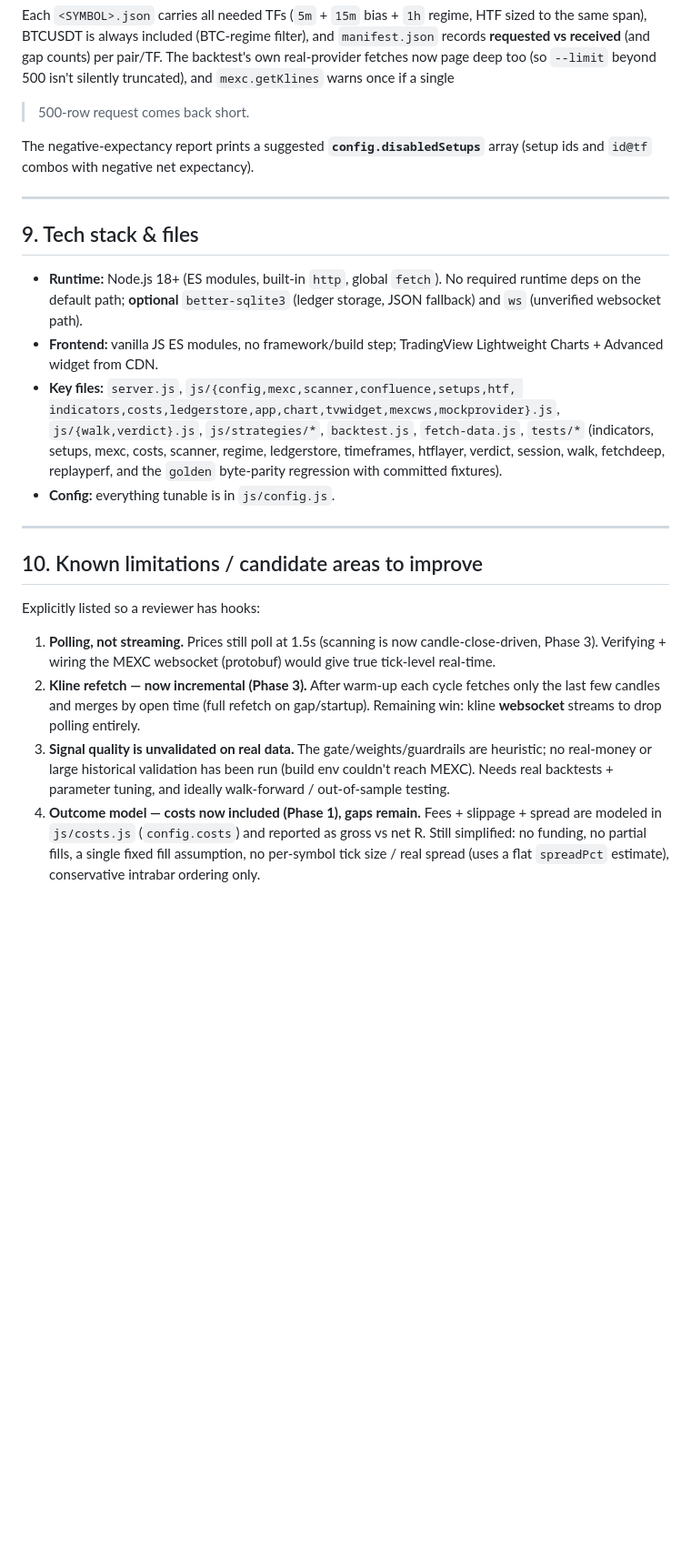
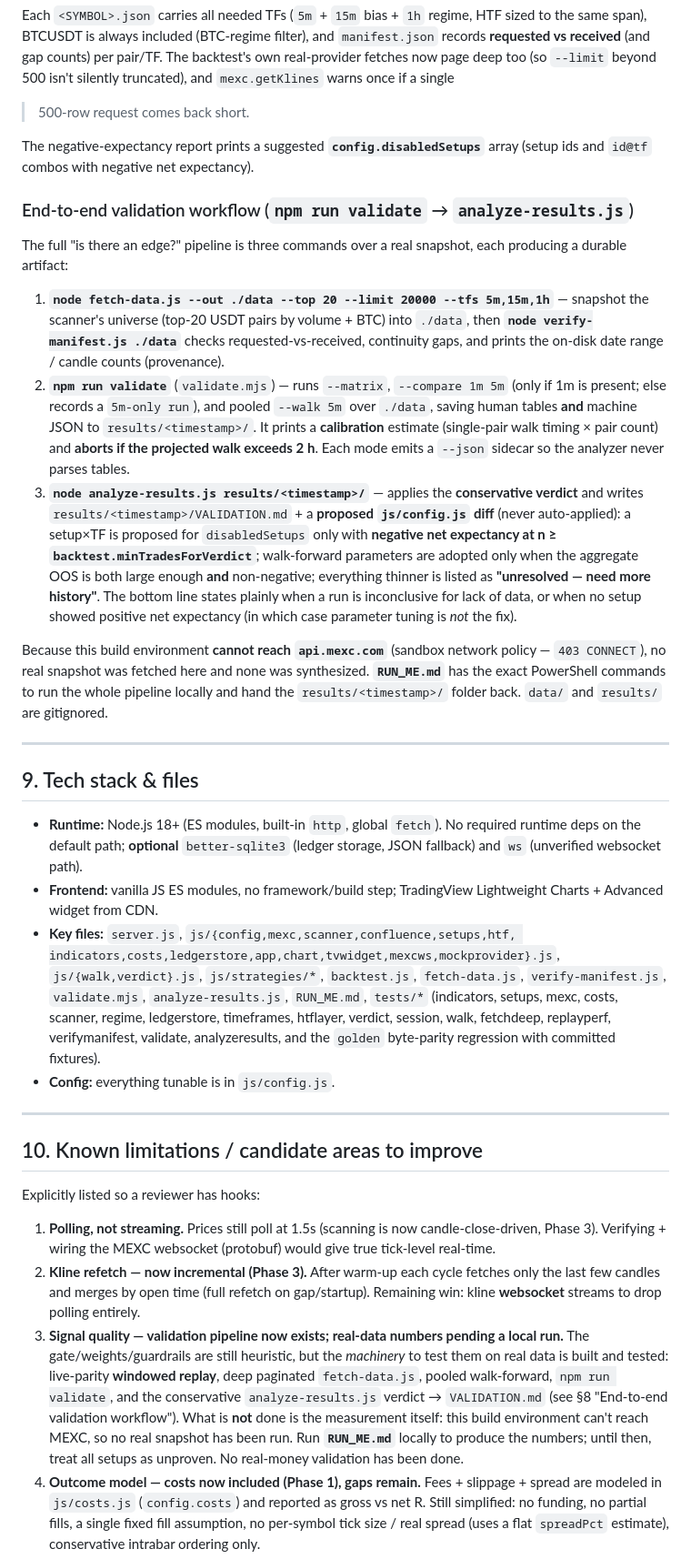
Before and after one commit to jannces/Trading-bot, a Markdown page: SYSTEM_OVERVIEW.md, the part around the change. Shown at 91% size. Drawn GitHub-style; blank space fills up the shorter version.

Commit message:
Stage 5: close out — document the validation workflow
SYSTEM_OVERVIEW.md:
  - §8 gains an "End-to-end validation workflow" subsection: fetch-data ->
    verify-manifest -> npm run validate (results/<timestamp>/ + calibration/2h
    abort) -> analyze-results.js (VALIDATION.md + proposed config diff), with the
    conservative rules (n >= minTradesForVerdict, non-negative OOS, unresolved
    otherwise) and the note that MEXC is unreachable here so RUN_ME.md drives the
    real run locally.
  - Known-limitation #3 rewritten: the validation MACHINERY now exists and is
    tested (windowed replay, deep fetch, pooled walk, validate, analyze-results);
    what remains is the measurement itself, pending a local run — real numbers are
    not claimed.
  - Files list updated (verify-manifest.js, validate.mjs, analyze-results.js,
    RUN_ME.md, new tests).

Docs-only; full suite green.

Co-Authored-By: Claude Opus 4.8 <noreply@anthropic.com>
Claude-Session: https://claude.ai/code/session_01Nw5KoDnEm6isxCC9tueLt7

```diff
--- a/SYSTEM_OVERVIEW.md
+++ b/SYSTEM_OVERVIEW.md
@@ -338,6 +338,37 @@ The backtest's own real-provider fetches now page deep too (so `--limit` beyond
 The negative-expectancy report prints a suggested **`config.disabledSetups`**
 array (setup ids and `id@tf` combos with negative net expectancy).
 
+### End-to-end validation workflow (`npm run validate` → `analyze-results.js`)
+
+The full "is there an edge?" pipeline is three commands over a real snapshot,
+each producing a durable artifact:
+
+1. **`node fetch-data.js --out ./data --top 20 --limit 20000 --tfs 5m,15m,1h`** —
+   snapshot the scanner's universe (top-20 USDT pairs by volume + BTC) into
+   `./data`, then **`node verify-manifest.js ./data`** checks requested-vs-received,
+   continuity gaps, and prints the on-disk date range / candle counts (provenance).
+2. **`npm run validate`** (`validate.mjs`) — runs `--matrix`, `--compare 1m 5m`
+   (only if 1m is present; else records a `5m-only run`), and pooled `--walk 5m`
+   over `./data`, saving human tables **and** machine JSON to
+   `results/<timestamp>/`. It prints a **calibration** estimate (single-pair walk
+   timing × pair count) and **aborts if the projected walk exceeds 2 h**. Each mode
+   emits a `--json` sidecar so the analyzer never parses tables.
+3. **`node analyze-results.js results/<timestamp>/`** — applies the **conservative
+   verdict** and writes `results/<timestamp>/VALIDATION.md` + a **proposed
+   `js/config.js` diff** (never auto-applied): a setup×TF is proposed for
+   `disabledSetups` only with **negative net expectancy at n ≥
+   `backtest.minTradesForVerdict`**; walk-forward parameters are adopted only when
+   the aggregate OOS is both large enough **and** non-negative; everything thinner
+   is listed as **"unresolved — need more history"**. The bottom line states
+   plainly when a run is inconclusive for lack of data, or when no setup showed
+   positive net expectancy (in which case parameter tuning is *not* the fix).
+
+Because this build environment **cannot reach `api.mexc.com`** (sandbox network
+policy — `403 CONNECT`), no real snapshot was fetched here and none was
+synthesized. **`RUN_ME.md`** has the exact PowerShell commands to run the whole
+pipeline locally and hand the `results/<timestamp>/` folder back. `data/` and
+`results/` are gitignored.
+
 ---
 
 ## 9. Tech stack & files
@@ -350,9 +381,11 @@ array (setup ids and `id@tf` combos with negative net expectancy).
 - **Key files:** `server.js`, `js/{config,mexc,scanner,confluence,setups,htf,
   indicators,costs,ledgerstore,app,chart,tvwidget,mexcws,mockprovider}.js`,
   `js/{walk,verdict}.js`, `js/strategies/*`, `backtest.js`, `fetch-data.js`,
+  `verify-manifest.js`, `validate.mjs`, `analyze-results.js`, `RUN_ME.md`,
   `tests/*` (indicators, setups, mexc, costs, scanner, regime, ledgerstore,
-  timeframes, htflayer, verdict, session, walk, fetchdeep, replayperf, and the
-  `golden` byte-parity regression with committed fixtures).
+  timeframes, htflayer, verdict, session, walk, fetchdeep, replayperf,
+  verifymanifest, validate, analyzeresults, and the `golden` byte-parity
+  regression with committed fixtures).
 - **Config:** everything tunable is in `js/config.js`.
 
 ---
@@ -368,10 +401,15 @@ Explicitly listed so a reviewer has hooks:
    fetches only the last few candles and merges by open time (full refetch on
    gap/startup). Remaining win: kline **websocket** streams to drop polling
    entirely.
-3. **Signal quality is unvalidated on real data.** The gate/weights/guardrails
-   are heuristic; no real-money or large historical validation has been run
-   (build env couldn't reach MEXC). Needs real backtests + parameter tuning, and
-   ideally walk-forward / out-of-sample testing.
+3. **Signal quality — validation pipeline now exists; real-data numbers pending
+   a local run.** The gate/weights/guardrails are still heuristic, but the
+   *machinery* to test them on real data is built and tested: live-parity
+   **windowed replay**, deep paginated `fetch-data.js`, pooled walk-forward,
+   `npm run validate`, and the conservative `analyze-results.js` verdict →
+   `VALIDATION.md` (see §8 "End-to-end validation workflow"). What is **not** done
+   is the measurement itself: this build environment can't reach MEXC, so no real
+   snapshot has been run. Run **`RUN_ME.md`** locally to produce the numbers; until
+   then, treat all setups as unproven. No real-money validation has been done.
 4. **Outcome model — costs now included (Phase 1), gaps remain.** Fees +
    slippage + spread are modeled in `js/costs.js` (`config.costs`) and reported
    as gross vs net R. Still simplified: no funding, no partial fills, a single
```
